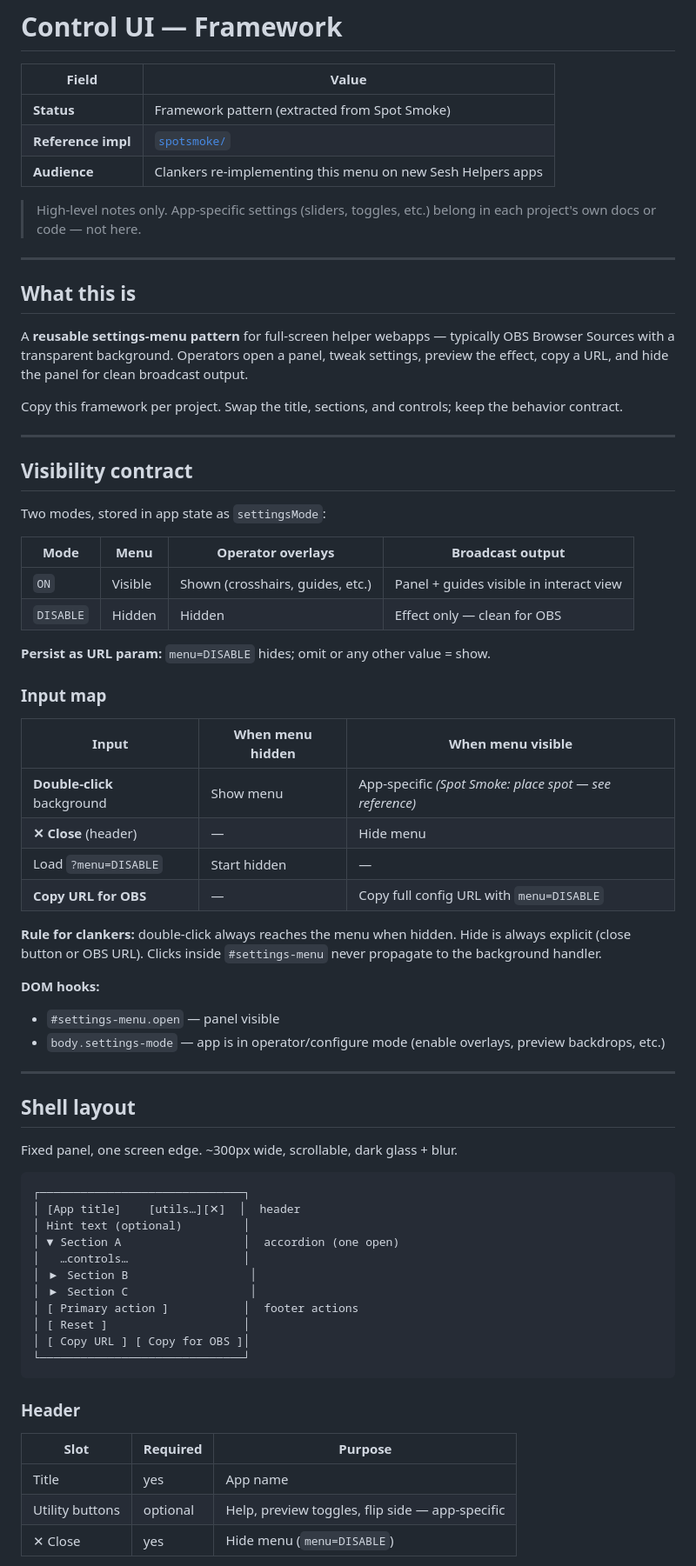
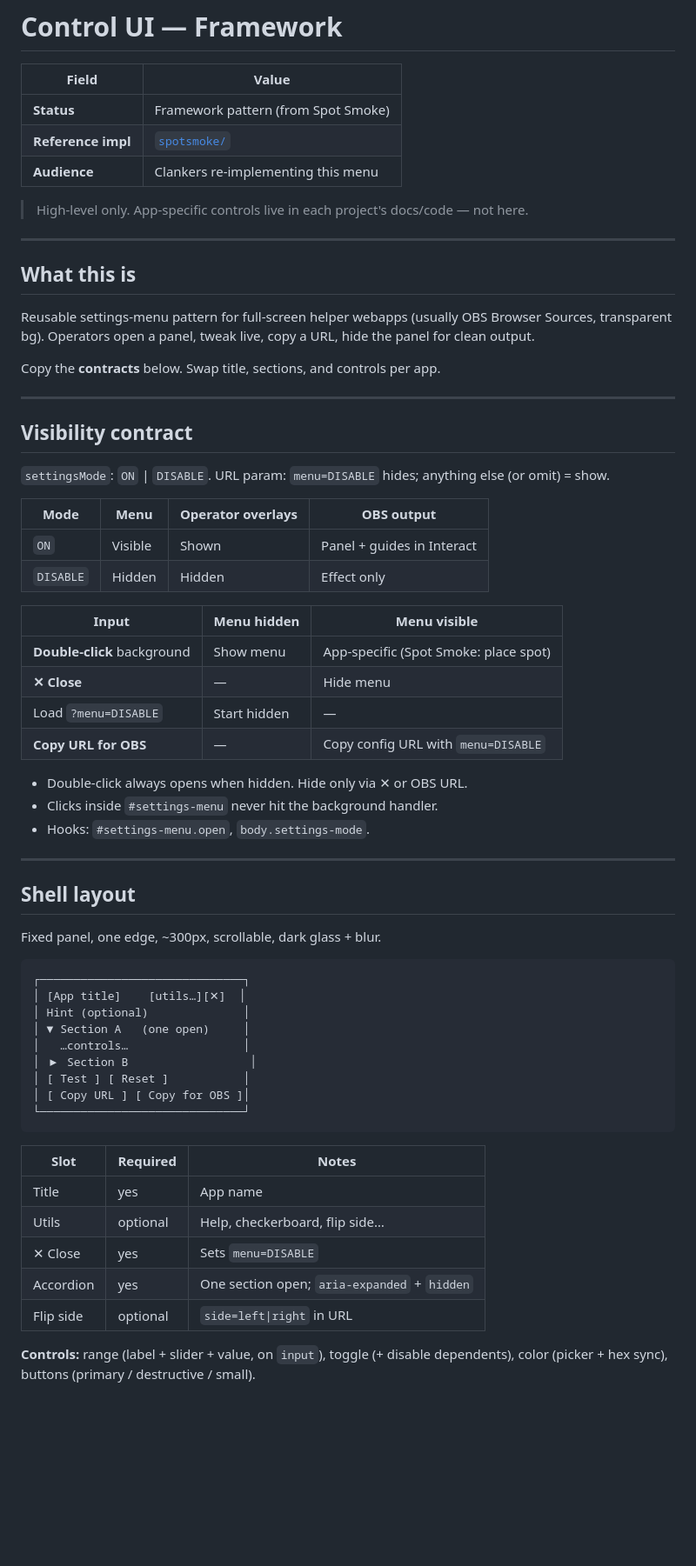
Before and after one commit to iamtew/sesh-helpers, a Markdown page: docs/Control_UI.md, the part around one of its changes. Shown at 87% size. GitHub-like rendering; blank space fills up the shorter version.

````diff
--- a/docs/Control_UI.md
+++ b/docs/Control_UI.md
@@ -2,74 +2,67 @@
 
 | Field | Value |
 |-------|-------|
-| **Status** | Framework pattern (extracted from Spot Smoke) |
+| **Status** | Framework pattern (from Spot Smoke) |
 | **Reference impl** | [`spotsmoke/`](../spotsmoke/) |
-| **Audience** | Clankers re-implementing this menu on new Sesh Helpers apps |
+| **Audience** | Clankers re-implementing this menu |
 
-> High-level notes only. App-specific settings (sliders, toggles, etc.) belong in each project's own docs or code — not here.
+> High-level only. App-specific controls live in each project's docs/code — not here.
 
 ---
 
 ## What this is
 
-A **reusable settings-menu pattern** for full-screen helper webapps — typically OBS Browser Sources with a transparent background. Operators open a panel, tweak settings, preview the effect, copy a URL, and hide the panel for clean broadcast output.
+Reusable settings-menu pattern for full-screen helper webapps (usually OBS Browser Sources, transparent bg). Operators open a panel, tweak live, copy a URL, hide the panel for clean output.
 
-Copy this framework per project. Swap the title, sections, and controls; keep the behavior contract.
+Copy the **contracts** below. Swap title, sections, and controls per app.
 
 ---
 
 ## Visibility contract
 
-Two modes, stored in app state as `settingsMode`:
+`settingsMode`: `ON` | `DISABLE`. URL param: `menu=DISABLE` hides; anything else (or omit) = show.
 
-| Mode | Menu | Operator overlays | Broadcast output |
-|------|------|-------------------|------------------|
-| `ON` | Visible | Shown (crosshairs, guides, etc.) | Panel + guides visible in interact view |
-| `DISABLE` | Hidden | Hidden | Effect only — clean for OBS |
+| Mode | Menu | Operator overlays | OBS output |
+|------|------|-------------------|------------|
+| `ON` | Visible | Shown | Panel + guides in Interact |
+| `DISABLE` | Hidden | Hidden | Effect only |
 
-**Persist as URL param:** `menu=DISABLE` hides; omit or any other value = show.
+| Input | Menu hidden | Menu visible |
+|-------|-------------|--------------|
+| **Double-click** background | Show menu | App-specific (Spot Smoke: place spot) |
+| **✕ Close** | — | Hide menu |
+| Load `?menu=DISABLE` | Start hidden | — |
+| **Copy URL for OBS** | — | Copy config URL with `menu=DISABLE` |
 
-### Input map
-
-| Input | When menu hidden | When menu visible |
-|-------|------------------|-------------------|
-| **Double-click** background | Show menu | App-specific *(Spot Smoke: place spot — see reference)* |
-| **✕ Close** (header) | — | Hide menu |
-| Load `?menu=DISABLE` | Start hidden | — |
-| **Copy URL for OBS** | — | Copy full config URL with `menu=DISABLE` |
-
-**Rule for clankers:** double-click always reaches the menu when hidden. Hide is always explicit (close button or OBS URL). Clicks inside `#settings-menu` never propagate to the background handler.
-
-**DOM hooks:**
-
-- `#settings-menu.open` — panel visible
-- `body.settings-mode` — app is in operator/configure mode (enable overlays, preview backdrops, etc.)
+- Double-click always opens when hidden. Hide only via ✕ or OBS URL.
+- Clicks inside `#settings-menu` never hit the background handler.
+- Hooks: `#settings-menu.open`, `body.settings-mode`.
 
 ---
 
 ## Shell layout
 
-Fixed panel, one screen edge. ~300px wide, scrollable, dark glass + blur.
+Fixed panel, one edge, ~300px, scrollable, dark glass + blur.
 
 ```text
 ┌──────────────────────────────┐
-│ [App title]    [utils…][✕]  │  header
-│ Hint text (optional)         │
-│ ▼ Section A                  │  accordion (one open)
+│ [App title]    [utils…][✕]  │
+│ Hint (optional)              │
+│ ▼ Section A   (one open)     │
 │   …controls…                 │
 │ ▶ Section B                  │
-│ ▶ Section C                  │
-│ [ Primary action ]           │  footer actions
-│ [ Reset ]                    │
+│ [ Test ] [ Reset ]           │
 │ [ Copy URL ] [ Copy for OBS ]│
 └──────────────────────────────┘
 ```
 
-### Header
+| Slot | Required | Notes |
+|------|----------|-------|
+| Title | yes | App name |
+| Utils | optional | Help, checkerboard, flip side… |
+| ✕ Close | yes | Sets `menu=DISABLE` |
+| Accordion | yes | One section open; `aria-expanded` + `hidden` |
+| Flip side | optional | `side=left\|right` in URL |
 
-| Slot | Required | Purpose |
-|------|----------|---------|
-| Title | yes | App name |
-| Utility buttons | optional | Help, preview toggles, flip side — app-specific |
-| ✕ Close | yes | Hide menu (`menu=DISABLE`) |
+**Controls:** range (label + slider + value, on `input`), toggle (+ disable dependents), color (picker + hex sync), buttons (primary / destructive / small).
 
````
Also changed, not shown: other parts of docs/Control_UI.md (+72 -83 lines).
